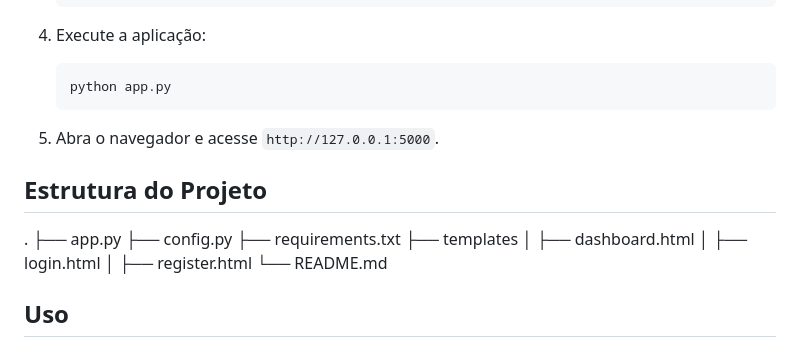
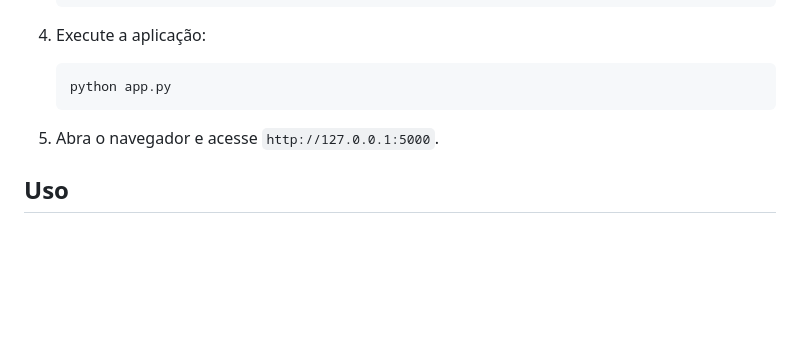
Before and after one commit to IanBraga96/Meu_Financeiro, a Markdown page: README.md, the part around the change. Drawn GitHub-style; blank space fills up the shorter version.

```diff
--- a/README.md
+++ b/README.md
@@ -127,18 +127,6 @@ Este é um aplicativo web de controle financeiro desenvolvido com Flask. Ele per
 
 5. Abra o navegador e acesse `http://127.0.0.1:5000`.
 
-## Estrutura do Projeto
-.
-├── app.py
-├── config.py
-├── requirements.txt
-├── templates
-│ ├── dashboard.html
-│ ├── login.html
-│ ├── register.html
-└── README.md
-
-
 ## Uso
 
 ### Registro de Usuário
```
